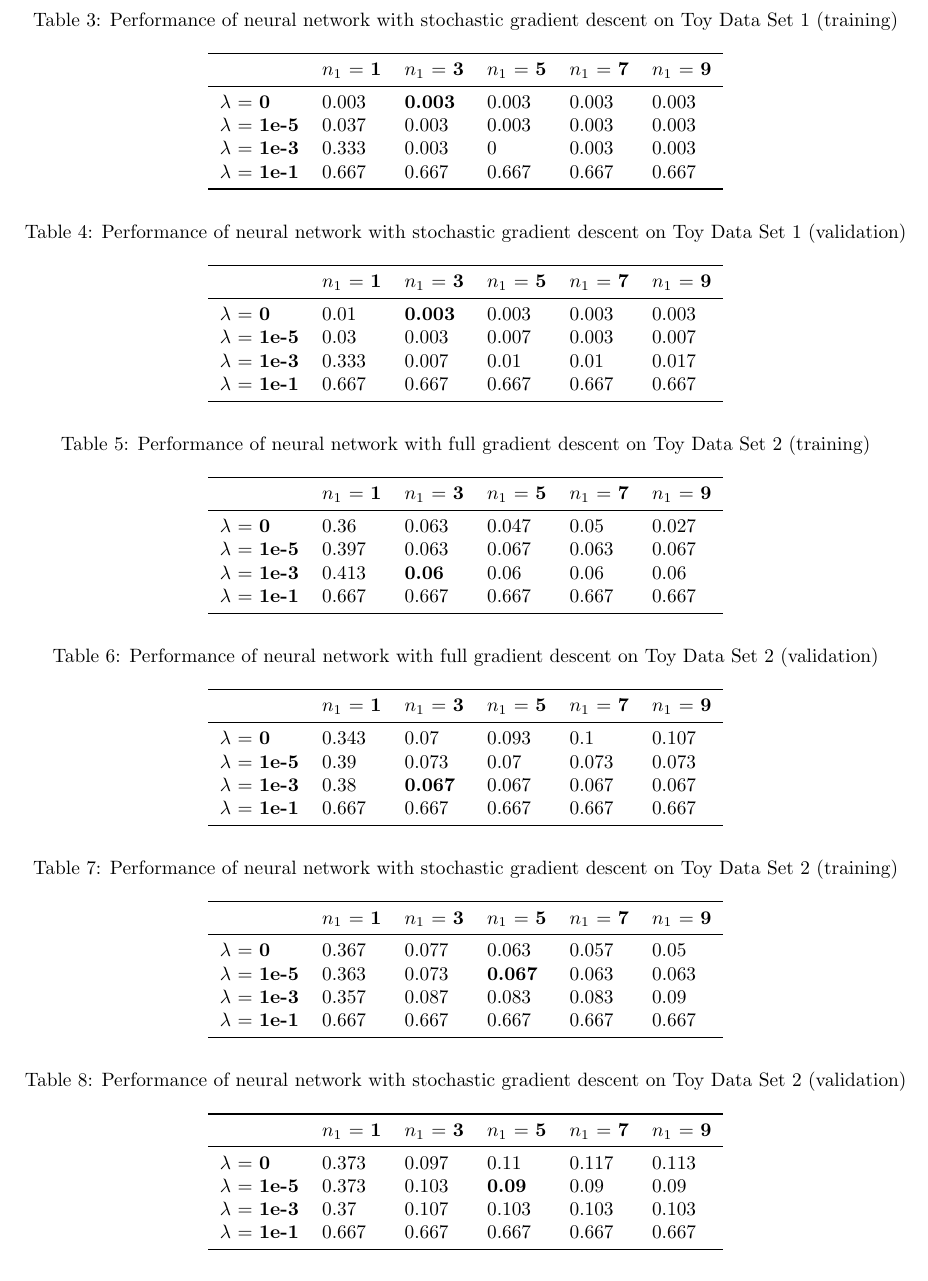
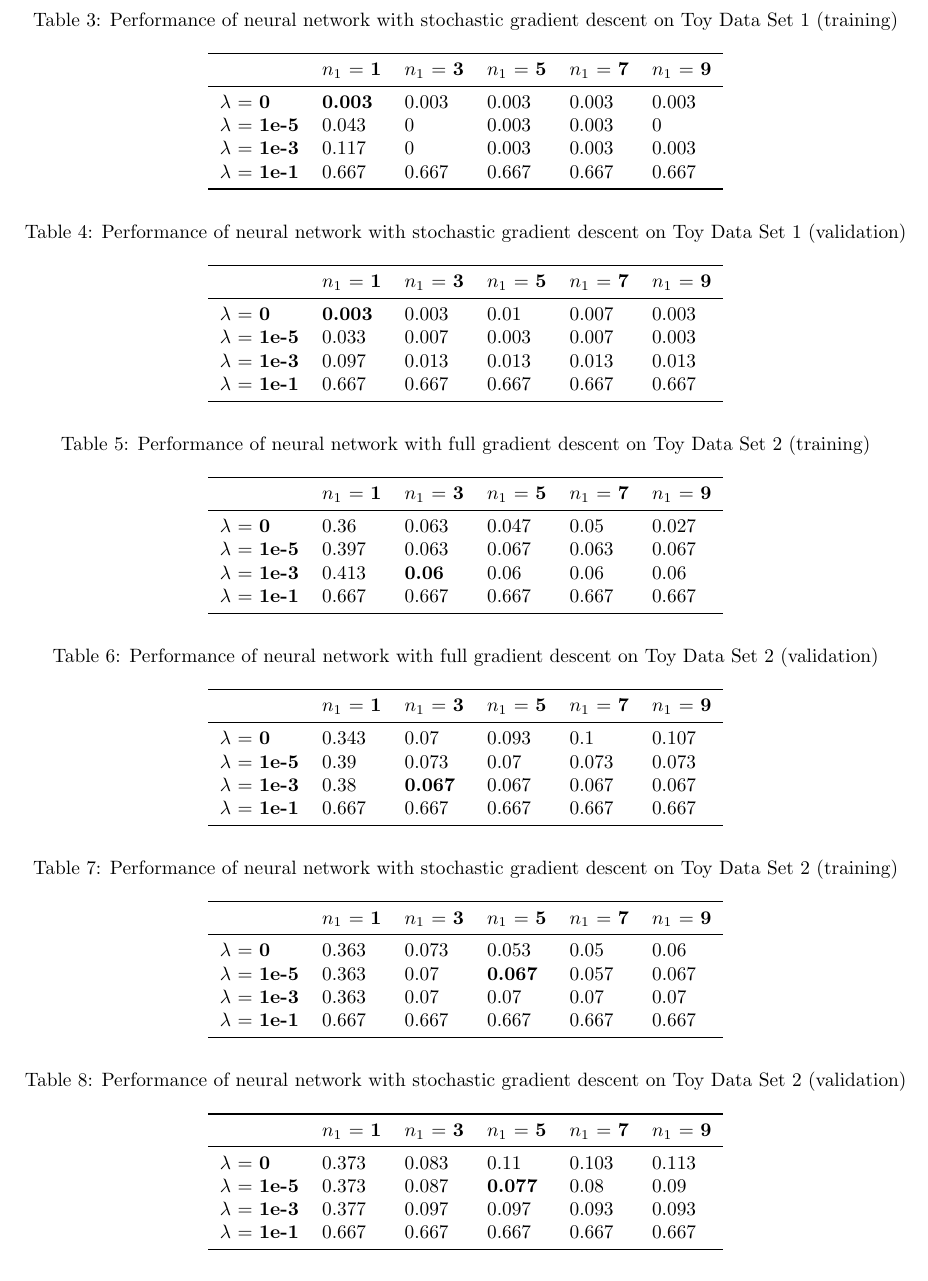
Before and after one commit to mit-6867/mit_6867, a LaTeX problem sheet (HW3/tex/HW3.tex): part of page 3 of 4, cut so that both start at the same text. Compiled offline with pdfLaTeX.

Commit message:
[hw3] fix SGD numbers.

```diff
--- a/HW3/tex/HW3.tex
+++ b/HW3/tex/HW3.tex
@@ -127,9 +127,9 @@ $\lambda$ = \bf{1e-1} &  0.667 & 0.667 & 0.667 & 0.667 & 0.667 \\
 \toprule
 & $n_1$ = \bf{1} & $n_1$ =  \bf{3} & $n_1$ =  \bf{5} & $n_1$ =  \bf{7} & $n_1$ =  \bf{9} \\
 \midrule
-$\lambda$ = \bf{0} &       0.003 & \bf{0.003} & 0.003 & 0.003 & 0.003 \\
-$\lambda$ = \bf{1e-5} &   0.037 & 0.003 & 0.003 & 0.003 & 0.003 \\
-$\lambda$ = \bf{1e-3} &   0.333 & 0.003 & 0     & 0.003 & 0.003 \\
+$\lambda$ = \bf{0} &       \bf{0.003} & 0.003 & 0.003 & 0.003 & 0.003 \\
+$\lambda$ = \bf{1e-5} &   0.043 & 0     & 0.003 & 0.003 & 0     \\
+$\lambda$ = \bf{1e-3} &   0.117 & 0     & 0.003 & 0.003 & 0.003 \\
 $\lambda$ = \bf{1e-1} &   0.667 & 0.667 & 0.667 & 0.667 & 0.667 \\
 \bottomrule
 \end{tabular}
@@ -142,9 +142,9 @@ $\lambda$ = \bf{1e-1} &   0.667 & 0.667 & 0.667 & 0.667 & 0.667 \\
 \toprule
 & $n_1$ = \bf{1} & $n_1$ =  \bf{3} & $n_1$ =  \bf{5} & $n_1$ =  \bf{7} & $n_1$ =  \bf{9} \\
 \midrule
-$\lambda$ = \bf{0} &        0.01  & \bf{0.003} & 0.003 & 0.003 & 0.003 \\
-$\lambda$ = \bf{1e-5} &    0.03  & 0.003 & 0.007 & 0.003 & 0.007 \\
-$\lambda$ = \bf{1e-3} &    0.333 & 0.007 & 0.01  & 0.01  & 0.017 \\
+$\lambda$ = \bf{0} &        \bf{0.003} & 0.003 & 0.01  & 0.007 & 0.003 \\
+$\lambda$ = \bf{1e-5} &    0.033 & 0.007 & 0.003 & 0.007 & 0.003 \\
+$\lambda$ = \bf{1e-3} &    0.097 & 0.013 & 0.013 & 0.013 & 0.013 \\
 $\lambda$ = \bf{1e-1} &    0.667 & 0.667 & 0.667 & 0.667 & 0.667 \\
 \bottomrule
 \end{tabular}
@@ -188,9 +188,9 @@ $\lambda$ = \bf{1e-1} &  0.667 & 0.667 & 0.667 & 0.667 & 0.667 \\
 \toprule
 & $n_1$ = \bf{1} & $n_1$ =  \bf{3} & $n_1$ =  \bf{5} & $n_1$ =  \bf{7} & $n_1$ =  \bf{9} \\
 \midrule
-$\lambda$ = \bf{0} &       0.367 & 0.077 & 0.063 & 0.057 & 0.05  \\
-$\lambda$ = \bf{1e-5} &   0.363 & 0.073 & \bf{0.067} & 0.063 & 0.063 \\
-$\lambda$ = \bf{1e-3} &   0.357 & 0.087 & 0.083 & 0.083 & 0.09  \\
+$\lambda$ = \bf{0} &       0.363 & 0.073 & 0.053 & 0.05  & 0.06  \\
+$\lambda$ = \bf{1e-5} &   0.363 & 0.07  & \bf{0.067} & 0.057 & 0.067 \\
+$\lambda$ = \bf{1e-3} &   0.363 & 0.07  & 0.07  & 0.07  & 0.07  \\
 $\lambda$ = \bf{1e-1} &   0.667 & 0.667 & 0.667 & 0.667 & 0.667 \\
 \bottomrule
 \end{tabular}
@@ -203,9 +203,9 @@ $\lambda$ = \bf{1e-1} &   0.667 & 0.667 & 0.667 & 0.667 & 0.667 \\
 \toprule
 & $n_1$ = \bf{1} & $n_1$ =  \bf{3} & $n_1$ =  \bf{5} & $n_1$ =  \bf{7} & $n_1$ =  \bf{9} \\
 \midrule
-$\lambda$ = \bf{0} &        0.373 & 0.097 & 0.11  & 0.117 & 0.113 \\
-$\lambda$ = \bf{1e-5} &    0.373 & 0.103 & \bf{0.09}  & 0.09  & 0.09  \\
-$\lambda$ = \bf{1e-3} &    0.37  & 0.107 & 0.103 & 0.103 & 0.103 \\
+$\lambda$ = \bf{0} &        0.373 & 0.083 & 0.11  & 0.103 & 0.113 \\
+$\lambda$ = \bf{1e-5} &    0.373 & 0.087 & \bf{0.077} & 0.08  & 0.09  \\
+$\lambda$ = \bf{1e-3} &    0.377 & 0.097 & 0.097 & 0.093 & 0.093 \\
 $\lambda$ = \bf{1e-1} &    0.667 & 0.667 & 0.667 & 0.667 & 0.667 \\
 \bottomrule
 \end{tabular}
```
Also changed, not shown: HW3/code/toy1.py (+6 -6 lines), HW3/tex/HW3.pdf.
